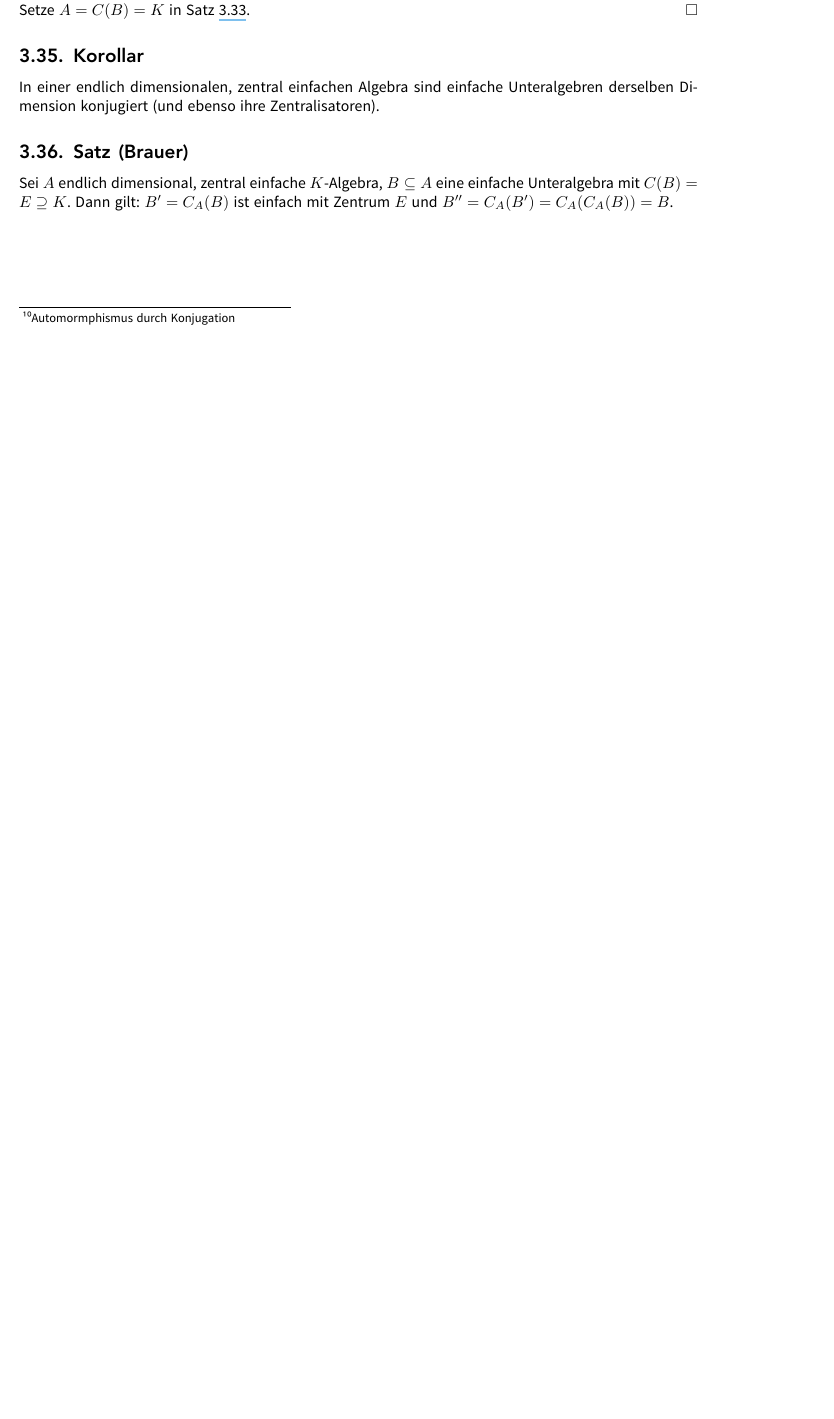
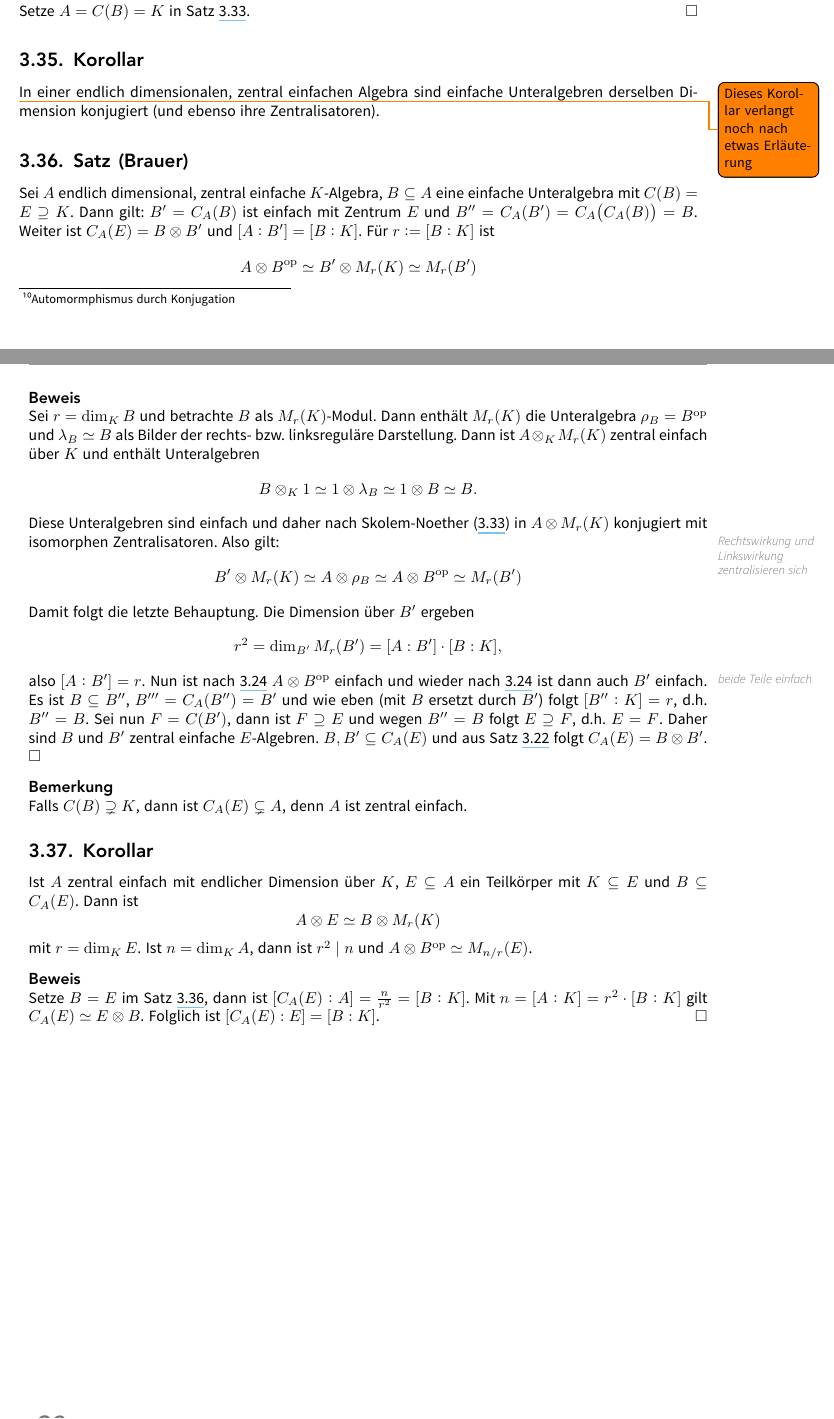
Before and after one commit to JaMeZ-B/LaTeX-wwu-old, a LaTeX paper (hoehere_algebra_1/hoehere_algebra.tex): part of page 42 of 46 before the commit and two parts of pages 42 and 43 of 48 after it, the two joined at a grey line, cut so that both start at the same text, the shorter picture padded with empty space. The pictures show the PDF file hoehere_algebra_1/hoehere_algebra.pdf that the author committed with the source.

Commit message:
added first half of today's lecture

```diff
--- a/hoehere_algebra_1/hoehere_algebra.tex
+++ b/hoehere_algebra_1/hoehere_algebra.tex
@@ -2026,14 +2026,51 @@ Setze $A=C(B) = K$ in Satz \ref{sub:333}. \bewende
 
 \subsection{Korollar} % (fold)
 \label{sub:335}
+\todo{Dieses Korollar verlangt noch nach etwas Erläuterung}
 In einer endlich dimensionalen, zentral einfachen Algebra sind einfache Unteralgebren derselben Dimension konjugiert (und ebenso ihre Zentralisatoren).
 % subsection 335 (end)
 
 \subsection{Satz (Brauer)} % (fold)
 \label{sub:336}
 Sei $A$ endlich dimensional, zentral einfache $K$-Algebra, $B \subseteq A$ eine einfache Unteralgebra mit $C(B)= E \supseteq K$. Dann gilt: $B' = C_A(B)$ ist einfach mit
-Zentrum $E$ und $B'' = C_A(B') = C_A(C_A(B)) = B$.
+Zentrum $E$ und $B'' = C_A(B') = C_A\enbrace[\big]{C_A(B)} = B$. Weiter ist $C_A(E) = B \otimes B'$ und $[A : B'] = [B :K]$. Für $r := [B:K]$ ist
+\[
+	A \otimes B^\op \simeq B' \otimes  M_r(K) \simeq M_r(B')
+\]
+\minisec{Beweis}
+Sei $r= \dim_K B$ und betrachte $B$ als $M_r(K)$-Modul. Dann enthält $M_r(K)$ die Unteralgebra $\rho_B = B^\op$ und $\lambda_B  \simeq B$ als Bilder der rechts- bzw.
+linksreguläre Darstellung. Dann ist $A \otimes_K M_r(K)$ zentral einfach über $K$ und enthält Unteralgebren
+\[
+	B \otimes_K 1  \simeq 1 \otimes \lambda_B \simeq 1 \otimes B \simeq B.
+\]
+Diese Unteralgebren sind einfach und daher nach Skolem-Noether (\ref{sub:333}) in $A \otimes M_r(K)$ konjugiert mit isomorphen Zentralisatoren. Also gilt:
+\marginnote{Rechtswirkung und Linkswirkung zentralisieren sich}
+\[
+	B' \otimes M_r(K) \simeq A \otimes \rho_B \simeq A \otimes B^\op \simeq M_r(B')
+\]
+Damit folgt die letzte Behauptung. Die Dimension über $B'$ ergeben
+\[
+	r^2 = \dim_{B'} M_r(B') = [A:B'] \cdot [B:K],
+\]
+also $[A:B']=r$. Nun ist nach \ref{sub:324} $A \otimes B^\op$ einfach\marginnote{beide Teile einfach} und wieder nach \ref{sub:324} ist dann auch $B'$ einfach.
+Es ist $B \subseteq B''$, $B''' = C_A(B'') = B'$ und wie eben (mit $B$ ersetzt durch $B'$) folgt $[B'' : K]=r$, d.h. $B''=B$. Sei nun $F= C(B')$, dann ist $F \supseteq E$
+und wegen $B''=B$ folgt $E \supseteq F$, d.h. $E=F$. Daher sind $B$ und $B'$ zentral einfache $E$-Algebren. $B,B' \subseteq C_A(E)$ und aus Satz \ref{sub:322} folgt
+$C_A(E)= B \otimes B'$. \bewende
+\minisec{Bemerkung}
+Falls $C(B) \supsetneq K$, dann ist $C_A(E) \subsetneq A$, denn $A$ ist zentral einfach.
 % subsection 336 (end)
+
+\subsection{Korollar} % (fold)
+\label{sub:337}
+Ist $A$ zentral einfach mit endlicher Dimension über $K$, $E \subseteq A$ ein Teilkörper mit $K \subseteq E$ und $B \subseteq C_A(E)$. Dann ist
+\[
+	A \otimes E \simeq B \otimes M_r(K)
+\]
+mit $r = \dim_K E$. Ist $n= \dim_K A$, dann ist $r^2 \mid n$ und $A \otimes B^\op \simeq M_{n/r}(E)$.
+\minisec{Beweis}
+Setze $B = E$ im Satz \ref{sub:336}, dann ist $[C_A(E) :A] = \frac{n}{r^2}  = [B :K]$. Mit $n = [A : K]= r^2 \cdot [B:K]$ gilt $C_A(E) \simeq E \otimes B$. Folglich ist
+$[C_A(E) :E] = [B:K]$. \bewende
+% subsection 337 (end)
 
 % section 3 (end)
 \newpage
```
Also changed, not shown: hoehere_algebra_1/hoehere_algebra.pdf.
